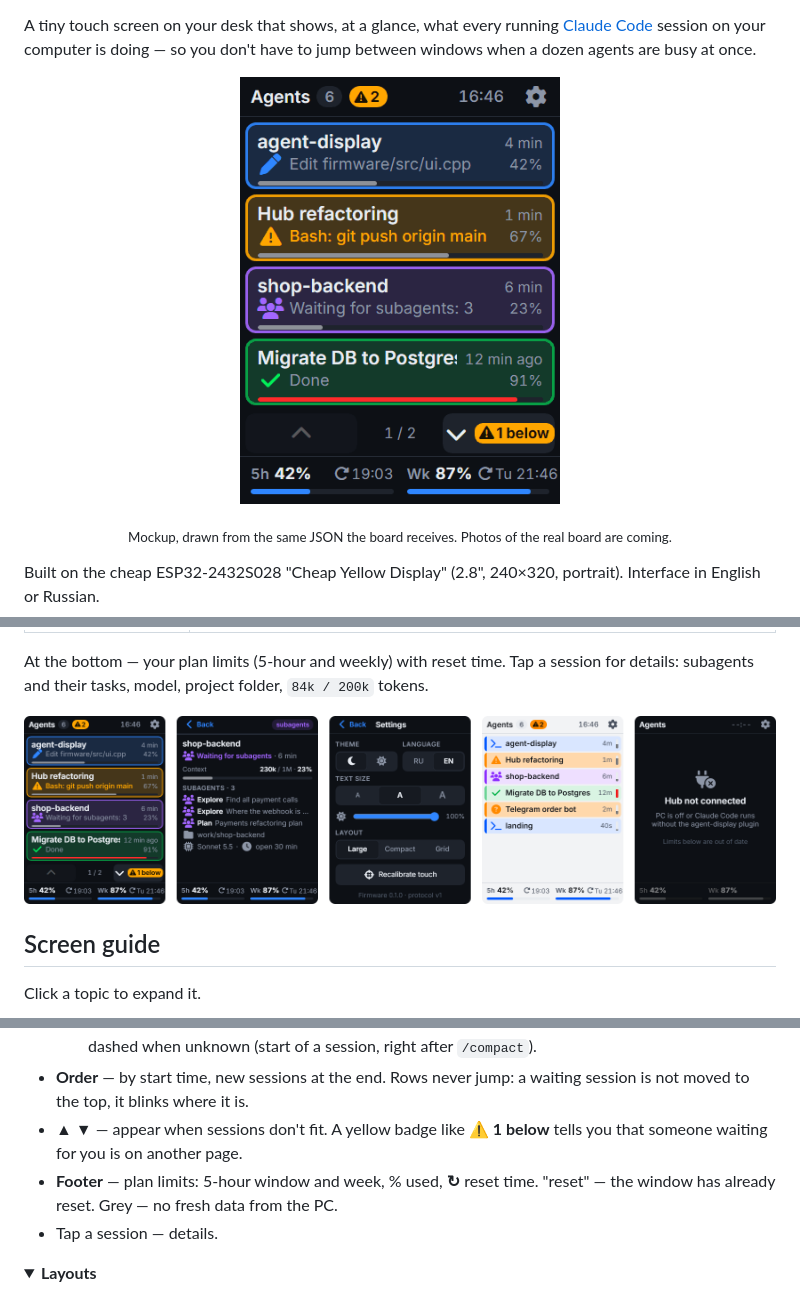
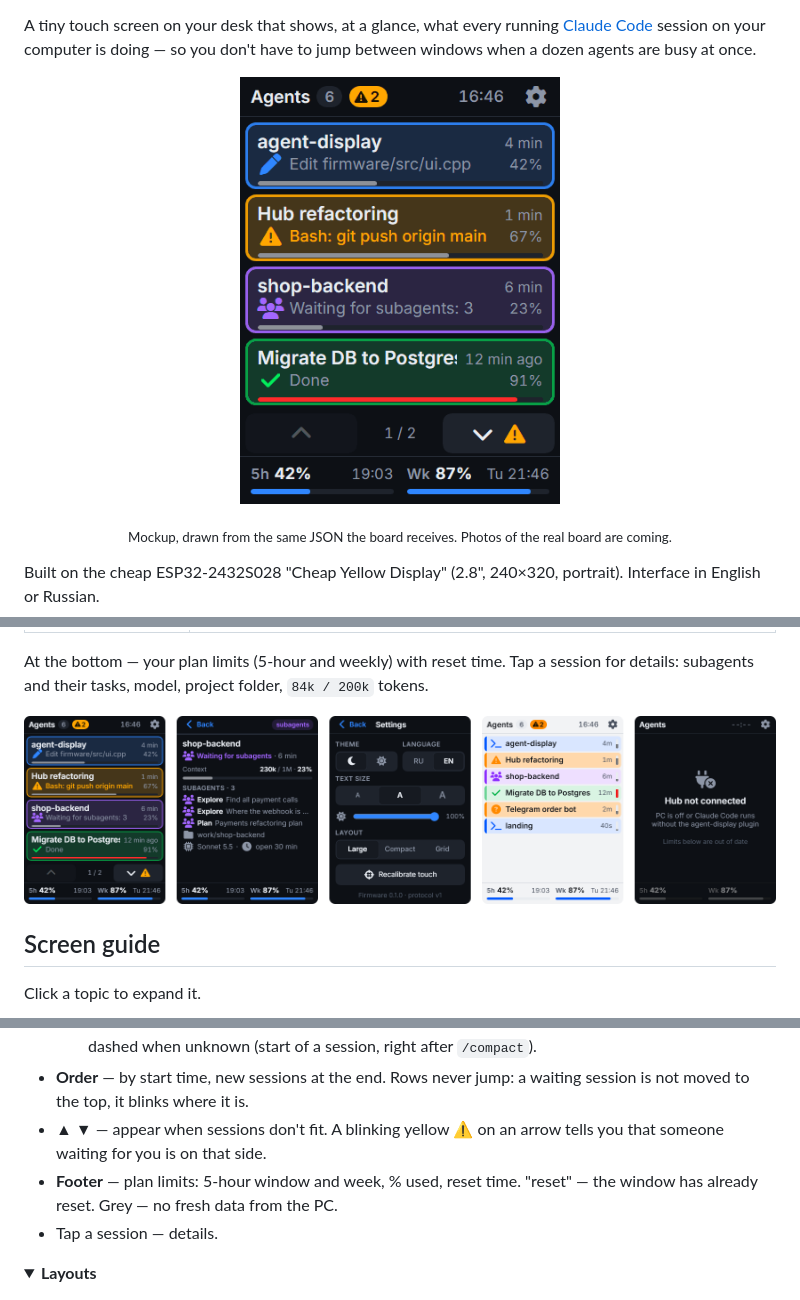
Before and after one commit to sethan8r/agent-display, a Markdown page: README.md, 3 parts joined by grey strips. GitHub-like rendering; pictures changed too: docs/img/demo-en.gif, docs/img/screens-en.png; folded sections open.

Commit message:
fix(ui): blinking warning icon on page buttons, no refresh icon in the limits footer

```diff
--- a/README.md
+++ b/README.md
@@ -81,9 +81,9 @@ Click a topic to expand it.
     and is dashed when unknown (start of a session, right after `/compact`).
 - **Order** — by start time, new sessions at the end. Rows never jump: a waiting session is not moved
   to the top, it blinks where it is.
-- **▲ ▼** — appear when sessions don't fit. A yellow badge like **⚠ 1 below** tells you that someone
-  waiting for you is on another page.
-- **Footer** — plan limits: 5-hour window and week, % used, **↻** reset time. "reset" — the window
+- **▲ ▼** — appear when sessions don't fit. A blinking yellow **⚠** on an arrow tells you that someone
+  waiting for you is on that side.
+- **Footer** — plan limits: 5-hour window and week, % used, reset time. "reset" — the window
   has already reset. Grey — no fresh data from the PC.
 - Tap a session — details.
 
```
Also changed, not shown: CLAUDE.md (+1 -1 lines), README.ru.md (+3 -3 lines), docs/img/demo-ru.gif, docs/img/screens-ru.png, 3 other files.
